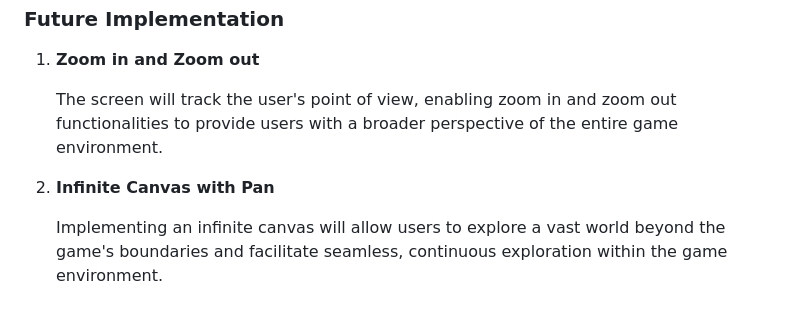
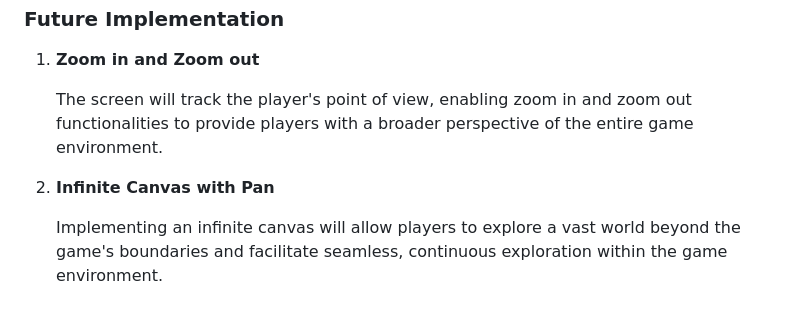
Before and after one commit to bfcxfm/Evol, a Markdown page: README.md, the part around the change. Rendered like a GitHub page.

```diff
--- a/README.md
+++ b/README.md
@@ -176,8 +176,8 @@ touch(otherBubble) {
 
 1. **Zoom in and Zoom out**
 
-    The screen will track the user's point of view, enabling zoom in and zoom out functionalities to provide users with a broader perspective of the entire game environment.
+    The screen will track the player's point of view, enabling zoom in and zoom out functionalities to provide players with a broader perspective of the entire game environment.
 
 2. **Infinite Canvas with Pan**
 
-    Implementing an infinite canvas will allow users to explore a vast world beyond the game's boundaries and facilitate seamless, continuous exploration within the game environment.
+    Implementing an infinite canvas will allow players to explore a vast world beyond the game's boundaries and facilitate seamless, continuous exploration within the game environment.
```
